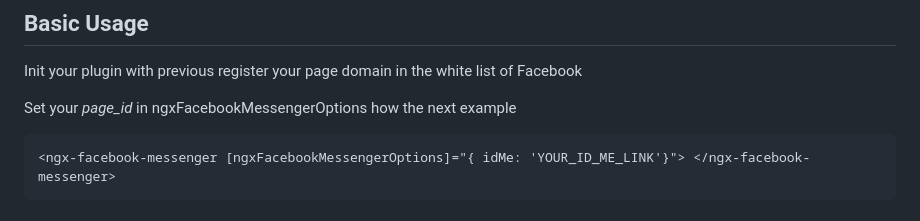
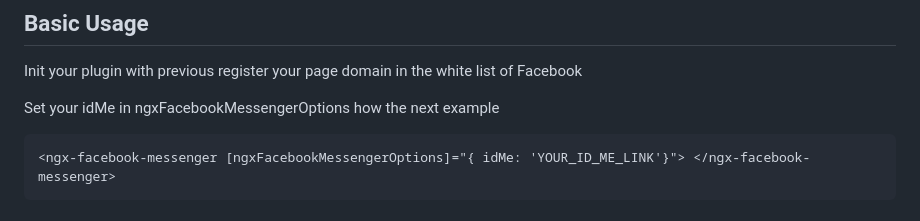
Before and after one commit to SkyZeroZx/ngx-facebook-messenger, a Markdown page: README.md, the part around the change. Rendered like a GitHub page.

Commit message:
chore: Update Readme

````diff
--- a/README.md
+++ b/README.md
@@ -20,7 +20,7 @@ See a [live demo](https://skyzerozx.github.io/ngx-facebook-messenger)
 
 Init your plugin with previous register your page domain in the white list of Facebook
 
-Set your _page_id_ in ngxFacebookMessengerOptions how the next example
+Set your idMe in ngxFacebookMessengerOptions how the next example
 
 ```html
 <ngx-facebook-messenger [ngxFacebookMessengerOptions]="{ idMe: 'YOUR_ID_ME_LINK'}"> </ngx-facebook-messenger>
````
Also changed, not shown: libs/ngx-facebook-messenger/README.md (+1 -1 lines).
